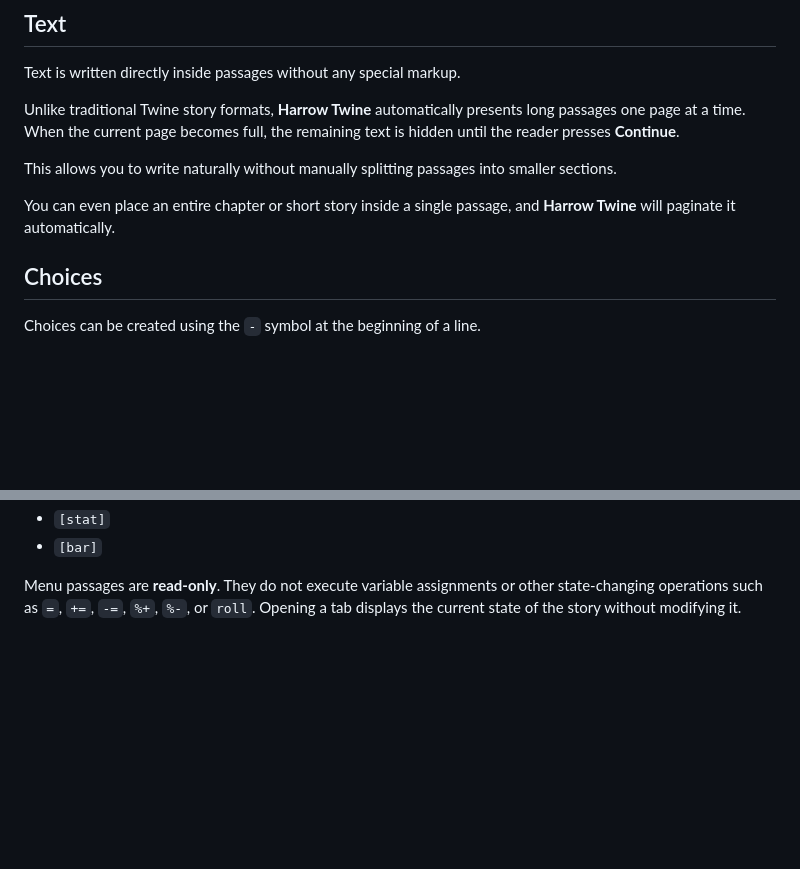
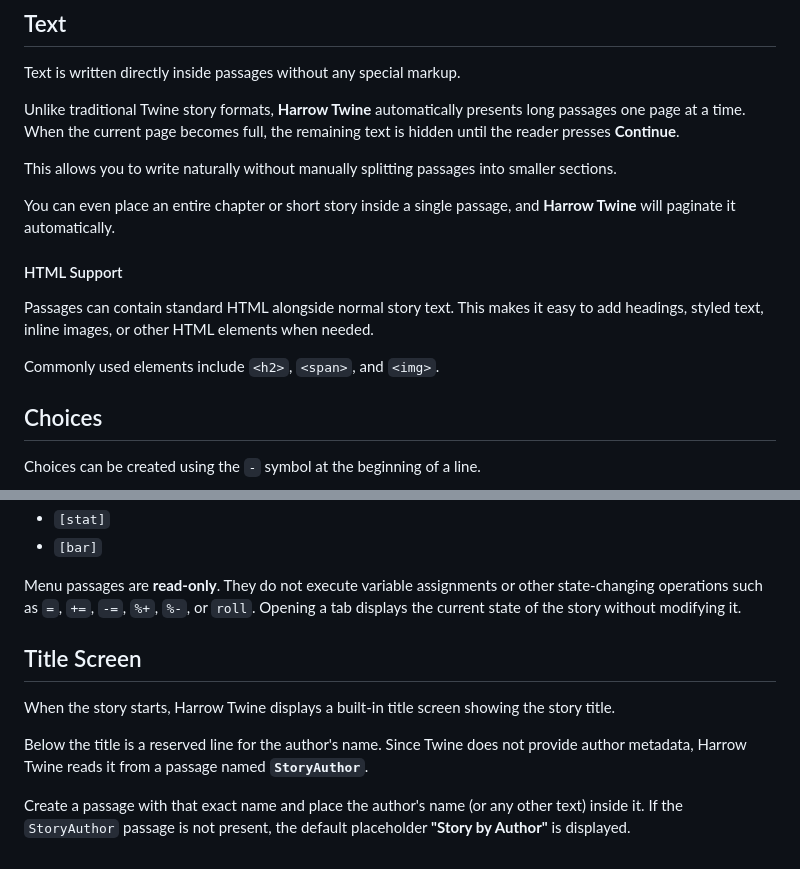
Before and after one commit to nayata/harrow-twine, a Markdown page: README.md, 2 parts joined by grey strips. Rendered like a GitHub page; blank space fills up the shorter version.

```diff
--- a/README.md
+++ b/README.md
@@ -90,6 +90,13 @@ Unlike traditional Twine story formats, **Harrow Twine** automatically presents
 This allows you to write naturally without manually splitting passages into smaller sections.
 
 You can even place an entire chapter or short story inside a single passage, and **Harrow Twine** will paginate it automatically.
+
+#### HTML Support
+
+Passages can contain standard HTML alongside normal story text. This makes it easy to add headings, styled text, inline images, or other HTML elements when needed.
+
+Commonly used elements include `<h2>`, `<span>`, and `<img>`.
+
 
 
 ## Choices
@@ -510,3 +517,12 @@ The content of a menu passage supports:
 * `[bar]`
 
 Menu passages are **read-only**. They do not execute variable assignments or other state-changing operations such as `=`, `+=`, `-=`, `%+`, `%-`, or `roll`. Opening a tab displays the current state of the story without modifying it.
+
+
+## Title Screen
+
+When the story starts, Harrow Twine displays a built-in title screen showing the story title.
+
+Below the title is a reserved line for the author's name. Since Twine does not provide author metadata, Harrow Twine reads it from a passage named **`StoryAuthor`**.
+
+Create a passage with that exact name and place the author's name (or any other text) inside it. If the `StoryAuthor` passage is not present, the default placeholder **"Story by Author"** is displayed.
```
Also changed, not shown: other parts of README.md (+1 -1 lines).
